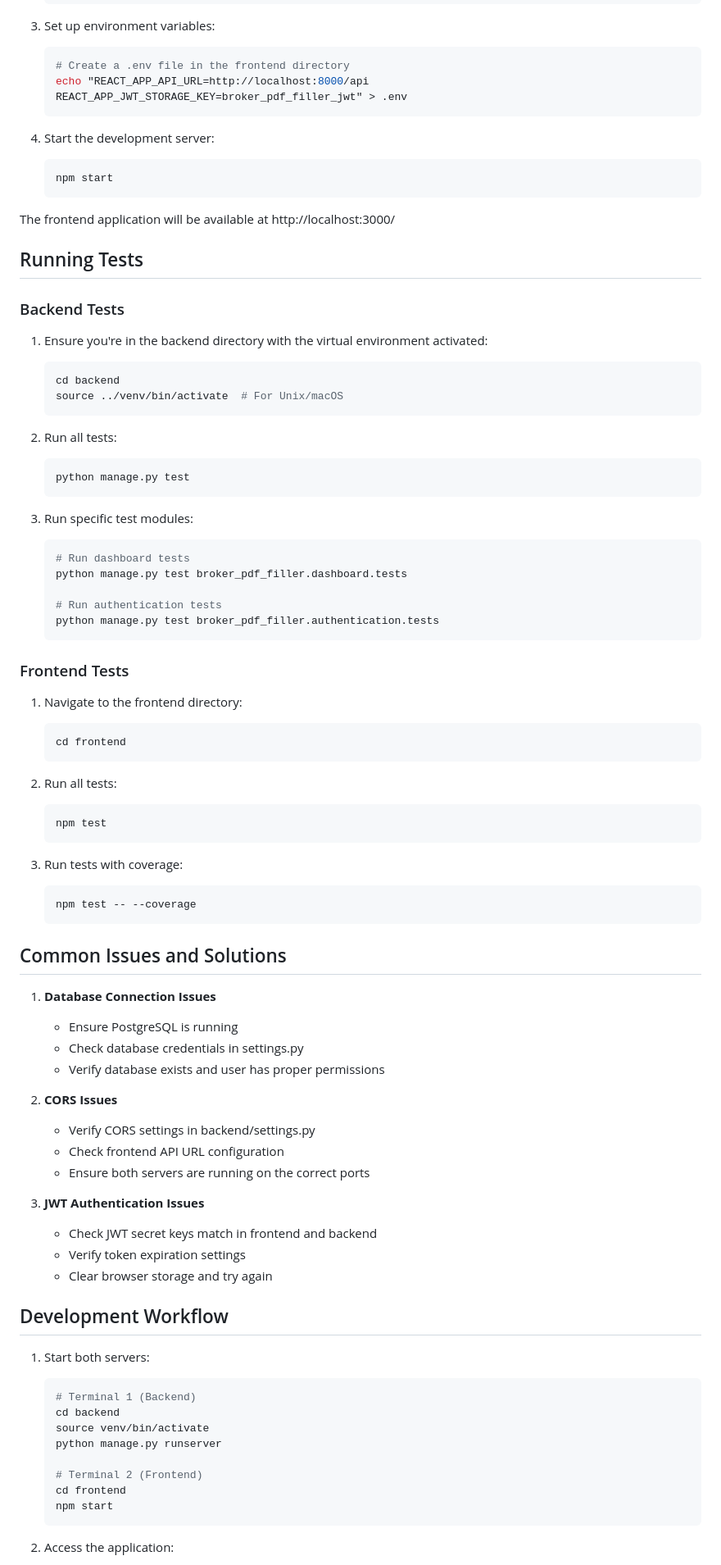
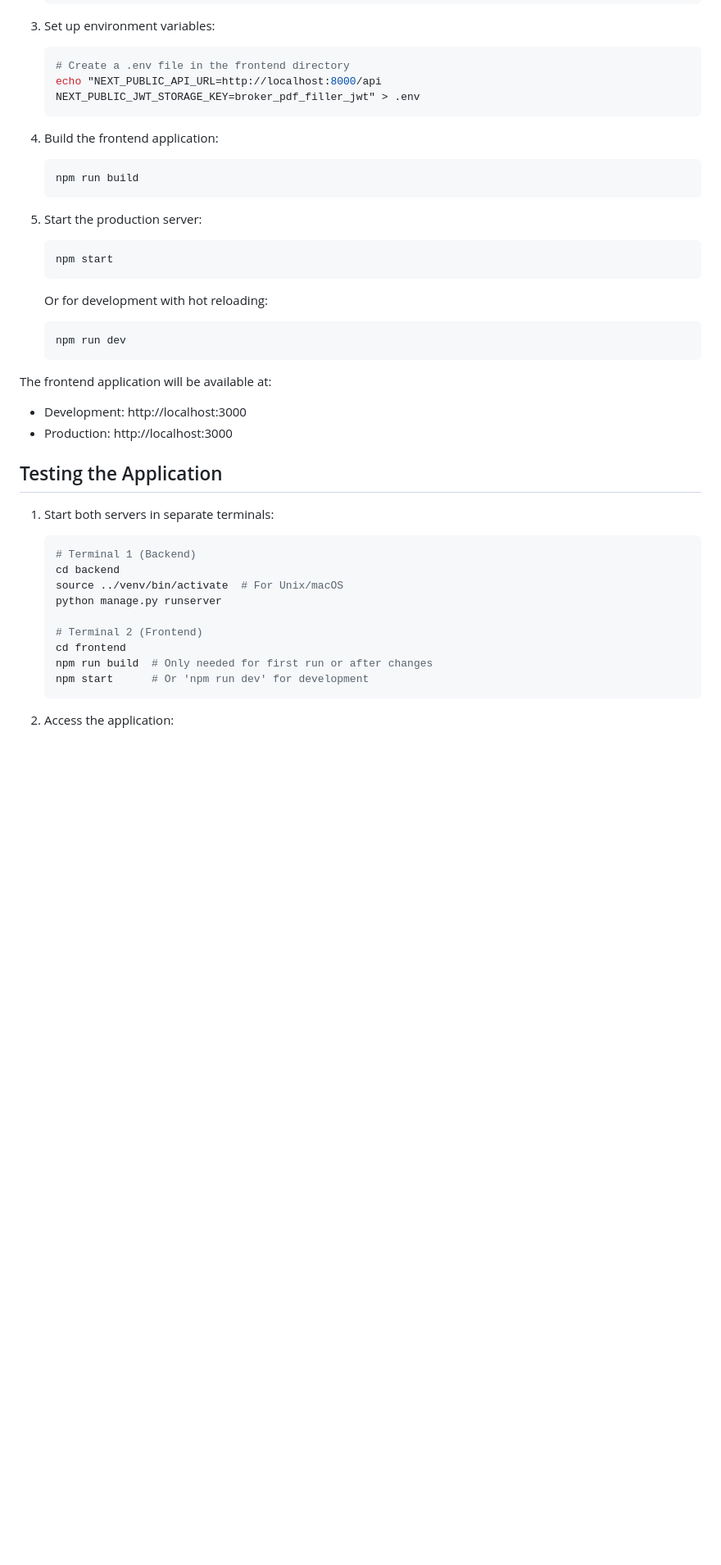
Before and after one commit to ThomsonHo/broker-pdf-form-filler-2.0, a Markdown page: TESTING.md, the part around the change printed below. Shown: that part at 82% size. Drawn GitHub-style; blank space fills up the shorter version.

Commit message:
docs: update testing guide with comprehensive frontend/backend setup instructions

````diff
--- a/TESTING.md
+++ b/TESTING.md
@@ -77,87 +77,42 @@ The backend API will be available at http://localhost:8000/
 3. Set up environment variables:
    ```bash
    # Create a .env file in the frontend directory
-   echo "REACT_APP_API_URL=http://localhost:8000/api
-   REACT_APP_JWT_STORAGE_KEY=broker_pdf_filler_jwt" > .env
+   echo "NEXT_PUBLIC_API_URL=http://localhost:8000/api
+   NEXT_PUBLIC_JWT_STORAGE_KEY=broker_pdf_filler_jwt" > .env
    ```
 
-4. Start the development server:
+4. Build the frontend application:
+   ```bash
+   npm run build
+   ```
+
+5. Start the production server:
    ```bash
    npm start
    ```
 
-The frontend application will be available at http://localhost:3000/
-
-## Running Tests
-
-### Backend Tests
-
-1. Ensure you're in the backend directory with the virtual environment activated:
+   Or for development with hot reloading:
    ```bash
-   cd backend
-   source ../venv/bin/activate  # For Unix/macOS
+   npm run dev
    ```
 
-2. Run all tests:
-   ```bash
-   python manage.py test
-   ```
+The frontend application will be available at:
+- Development: http://localhost:3000
+- Production: http://localhost:3000
 
-3. Run specific test modules:
-   ```bash
-   # Run dashboard tests
-   python manage.py test broker_pdf_filler.dashboard.tests
+## Testing the Application
 
-   # Run authentication tests
-   python manage.py test broker_pdf_filler.authentication.tests
-   ```
-
-### Frontend Tests
-
-1. Navigate to the frontend directory:
-   ```bash
-   cd frontend
-   ```
-
-2. Run all tests:
-   ```bash
-   npm test
-   ```
-
-3. Run tests with coverage:
-   ```bash
-   npm test -- --coverage
-   ```
-
-## Common Issues and Solutions
-
-1. **Database Connection Issues**
-   - Ensure PostgreSQL is running
-   - Check database credentials in settings.py
-   - Verify database exists and user has proper permissions
-
-2. **CORS Issues**
-   - Verify CORS settings in backend/settings.py
-   - Check frontend API URL configuration
-   - Ensure both servers are running on the correct ports
-
-3. **JWT Authentication Issues**
-   - Check JWT secret keys match in frontend and backend
-   - Verify token expiration settings
-   - Clear browser storage and try again
-
-## Development Workflow
-
-1. Start both servers:
+1. Start both servers in separate terminals:
    ```bash
    # Terminal 1 (Backend)
    cd backend
-   source venv/bin/activate
+   source ../venv/bin/activate  # For Unix/macOS
    python manage.py runserver
 
    # Terminal 2 (Frontend)
    cd frontend
-   npm start
+   npm run build  # Only needed for first run or after changes
+   npm start      # Or 'npm run dev' for development
    ```
 
 2. Access the application:
````
Also changed, not shown: other parts of TESTING.md (+47 -13 lines).
